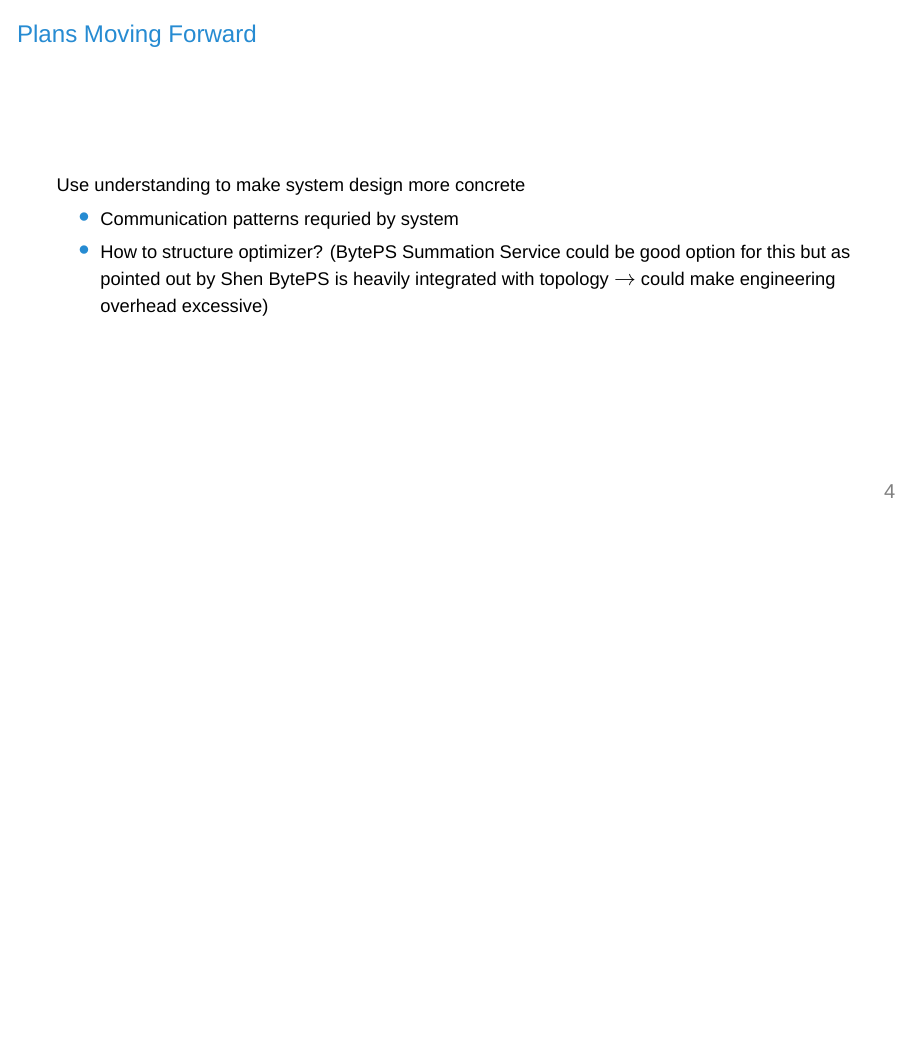
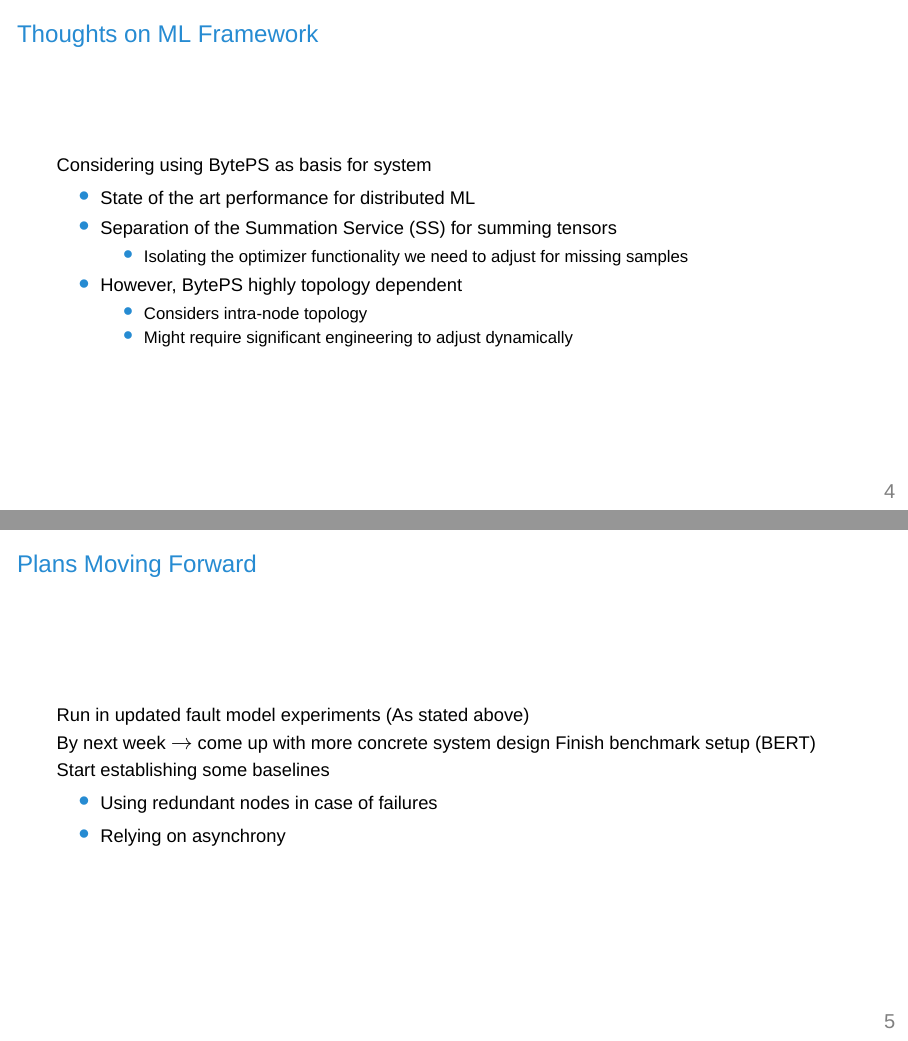
Before and after one commit to uclasystem/bamboo, LaTeX slides (doc/weekly-meeting/2021-01-08/2021-01-08.tex): page 5 of 5 before the commit and pages 5 and 6 of 6 after it, the two joined at a grey line, the shorter picture padded with empty space. Compiled offline with XeLaTeX; a missing font is replaced by an installed copy or a similar font.

Commit message:
Updating the 01-08 slides a bit

```diff
--- a/doc/weekly-meeting/2021-01-08/2021-01-08.tex
+++ b/doc/weekly-meeting/2021-01-08/2021-01-08.tex
@@ -52,14 +52,34 @@
   \end{frame}
 
   \begin{frame}
+    \frametitle{Thoughts on ML Framework}
+
+    Considering using BytePS as basis for system
+    \begin{itemize}
+      \item State of the art performance for distributed ML
+      \item Separation of the Summation Service (SS) for summing tensors
+      \begin{itemize}
+        \item Isolating the optimizer functionality we need to adjust for missing samples
+      \end{itemize}
+      \item However, BytePS highly topology dependent
+      \begin{itemize}
+        \item Considers intra-node topology
+        \item Might require significant engineering to adjust dynamically
+      \end{itemize}
+
+    \end{itemize}
+  \end{frame}
+
+  \begin{frame}
     \frametitle{Plans Moving Forward}
 
-    Use understanding to make system design more concrete
+    Run in updated fault model experiments (As stated above) \\
+    By next week $\rightarrow$ come up with more concrete system design
+    Finish benchmark setup (BERT)
+    Start establishing some baselines
     \begin{itemize}
-      \item Communication patterns requried by system
-      \item How to structure optimizer? (BytePS Summation Service could be good
-            option for this but as pointed out by Shen BytePS is heavily integrated
-            with topology $\rightarrow$ could make engineering overhead excessive)
+      \item Using redundant nodes in case of failures
+      \item Relying on asynchrony
     \end{itemize}
   \end{frame}
 
```
